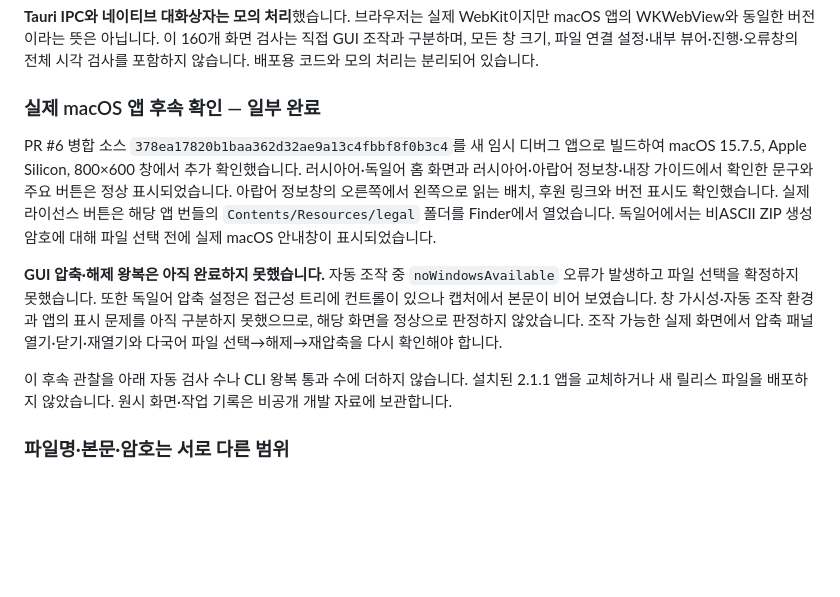
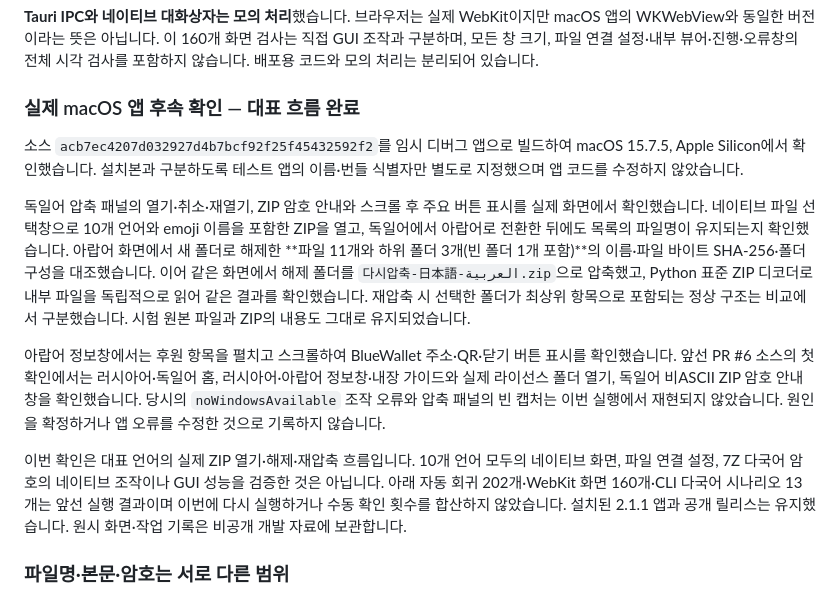
Before and after one commit to SeederPowerDrop/ZipLens, a Markdown page: ZipLens_Astra/docs/VALIDATION.md, the part around the change. Rendered like a GitHub page; blank space fills up the shorter version.

Commit message:
docs: complete representative native multilingual verification

```diff
--- a/ZipLens_Astra/docs/VALIDATION.md
+++ b/ZipLens_Astra/docs/VALIDATION.md
@@ -16,13 +16,15 @@ Playwright **WebKit 26.5**에서 실제 앱 HTML·CSS·이벤트 처리를 실
 
 **Tauri IPC와 네이티브 대화상자는 모의 처리**했습니다. 브라우저는 실제 WebKit이지만 macOS 앱의 WKWebView와 동일한 버전이라는 뜻은 아닙니다. 이 160개 화면 검사는 직접 GUI 조작과 구분하며, 모든 창 크기, 파일 연결 설정·내부 뷰어·진행·오류창의 전체 시각 검사를 포함하지 않습니다. 배포용 코드와 모의 처리는 분리되어 있습니다.
 
-### 실제 macOS 앱 후속 확인 — 일부 완료
+### 실제 macOS 앱 후속 확인 — 대표 흐름 완료
 
-PR #6 병합 소스 `378ea17820b1baa362d32ae9a13c4fbbf8f0b3c4`를 새 임시 디버그 앱으로 빌드하여 macOS 15.7.5, Apple Silicon, 800×600 창에서 추가 확인했습니다. 러시아어·독일어 홈 화면과 러시아어·아랍어 정보창·내장 가이드에서 확인한 문구와 주요 버튼은 정상 표시되었습니다. 아랍어 정보창의 오른쪽에서 왼쪽으로 읽는 배치, 후원 링크와 버전 표시도 확인했습니다. 실제 라이선스 버튼은 해당 앱 번들의 `Contents/Resources/legal` 폴더를 Finder에서 열었습니다. 독일어에서는 비ASCII ZIP 생성 암호에 대해 파일 선택 전에 실제 macOS 안내창이 표시되었습니다.
+소스 `acb7ec4207d032927d4b7bcf92f25f45432592f2`를 임시 디버그 앱으로 빌드하여 macOS 15.7.5, Apple Silicon에서 확인했습니다. 설치본과 구분하도록 테스트 앱의 이름·번들 식별자만 별도로 지정했으며 앱 코드를 수정하지 않았습니다.
 
-**GUI 압축·해제 왕복은 아직 완료하지 못했습니다.** 자동 조작 중 `noWindowsAvailable` 오류가 발생하고 파일 선택을 확정하지 못했습니다. 또한 독일어 압축 설정은 접근성 트리에 컨트롤이 있으나 캡처에서 본문이 비어 보였습니다. 창 가시성·자동 조작 환경과 앱의 표시 문제를 아직 구분하지 못했으므로, 해당 화면을 정상으로 판정하지 않았습니다. 조작 가능한 실제 화면에서 압축 패널 열기·닫기·재열기와 다국어 파일 선택→해제→재압축을 다시 확인해야 합니다.
+독일어 압축 패널의 열기·취소·재열기, ZIP 암호 안내와 스크롤 후 주요 버튼 표시를 실제 화면에서 확인했습니다. 네이티브 파일 선택창으로 10개 언어와 emoji 이름을 포함한 ZIP을 열고, 독일어에서 아랍어로 전환한 뒤에도 목록의 파일명이 유지되는지 확인했습니다. 아랍어 화면에서 새 폴더로 해제한 **파일 11개와 하위 폴더 3개(빈 폴더 1개 포함)**의 이름·파일 바이트 SHA-256·폴더 구성을 대조했습니다. 이어 같은 화면에서 해제 폴더를 `다시압축-日本語-العربية.zip`으로 압축했고, Python 표준 ZIP 디코더로 내부 파일을 독립적으로 읽어 같은 결과를 확인했습니다. 재압축 시 선택한 폴더가 최상위 항목으로 포함되는 정상 구조는 비교에서 구분했습니다. 시험 원본 파일과 ZIP의 내용도 그대로 유지되었습니다.
 
-이 후속 관찰을 아래 자동 검사 수나 CLI 왕복 통과 수에 더하지 않습니다. 설치된 2.1.1 앱을 교체하거나 새 릴리스 파일을 배포하지 않았습니다. 원시 화면·작업 기록은 비공개 개발 자료에 보관합니다.
+아랍어 정보창에서는 후원 항목을 펼치고 스크롤하여 BlueWallet 주소·QR·닫기 버튼 표시를 확인했습니다. 앞선 PR #6 소스의 첫 확인에서는 러시아어·독일어 홈, 러시아어·아랍어 정보창·내장 가이드와 실제 라이선스 폴더 열기, 독일어 비ASCII ZIP 암호 안내창을 확인했습니다. 당시의 `noWindowsAvailable` 조작 오류와 압축 패널의 빈 캡처는 이번 실행에서 재현되지 않았습니다. 원인을 확정하거나 앱 오류를 수정한 것으로 기록하지 않습니다.
+
+이번 확인은 대표 언어의 실제 ZIP 열기·해제·재압축 흐름입니다. 10개 언어 모두의 네이티브 화면, 파일 연결 설정, 7Z 다국어 암호의 네이티브 조작이나 GUI 성능을 검증한 것은 아닙니다. 아래 자동 회귀 202개·WebKit 화면 160개·CLI 다국어 시나리오 13개는 앞선 실행 결과이며 이번에 다시 실행하거나 수동 확인 횟수를 합산하지 않았습니다. 설치된 2.1.1 앱과 공개 릴리스는 유지했습니다. 원시 화면·작업 기록은 비공개 개발 자료에 보관합니다.
 
 ### 파일명·본문·암호는 서로 다른 범위
 
```
